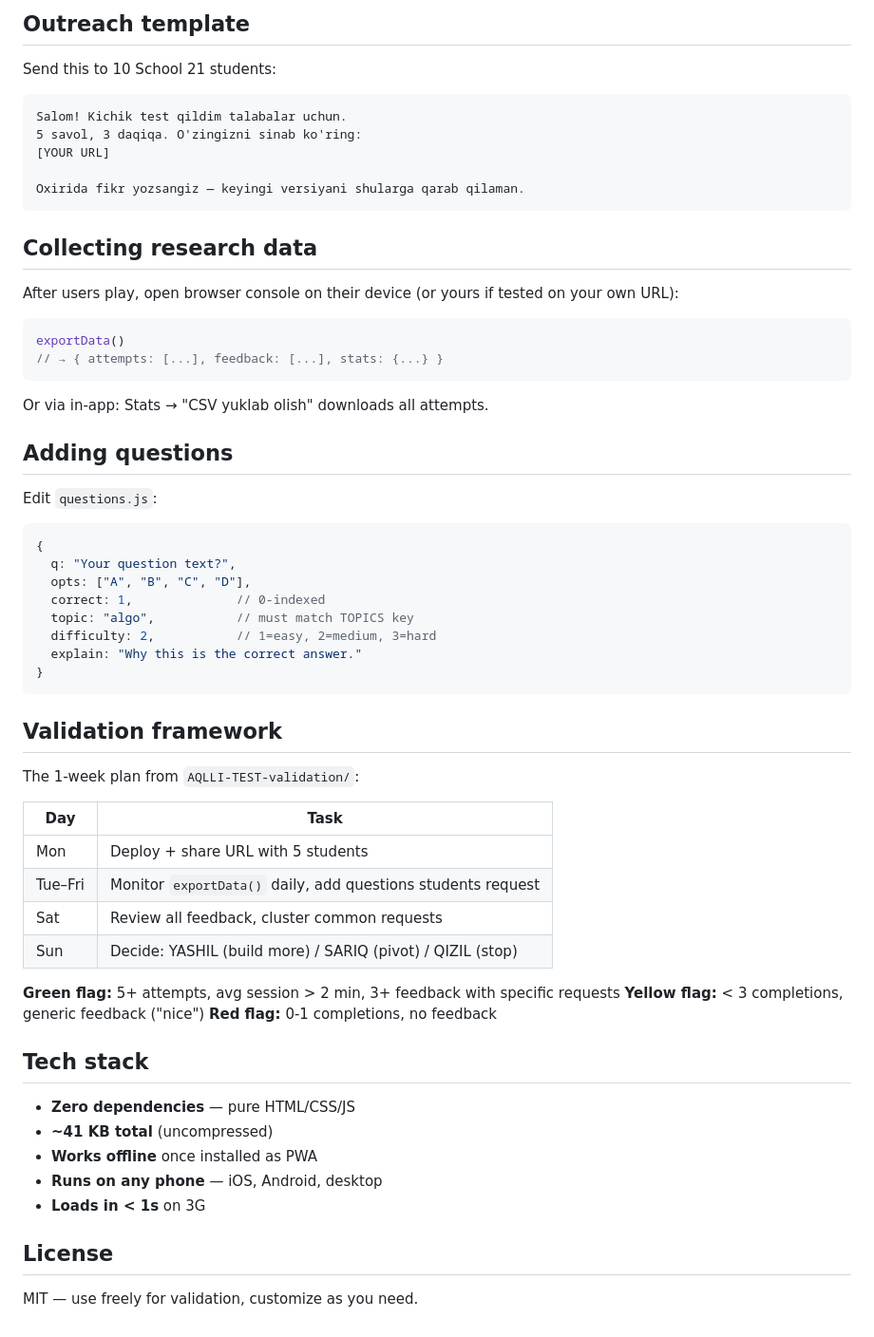
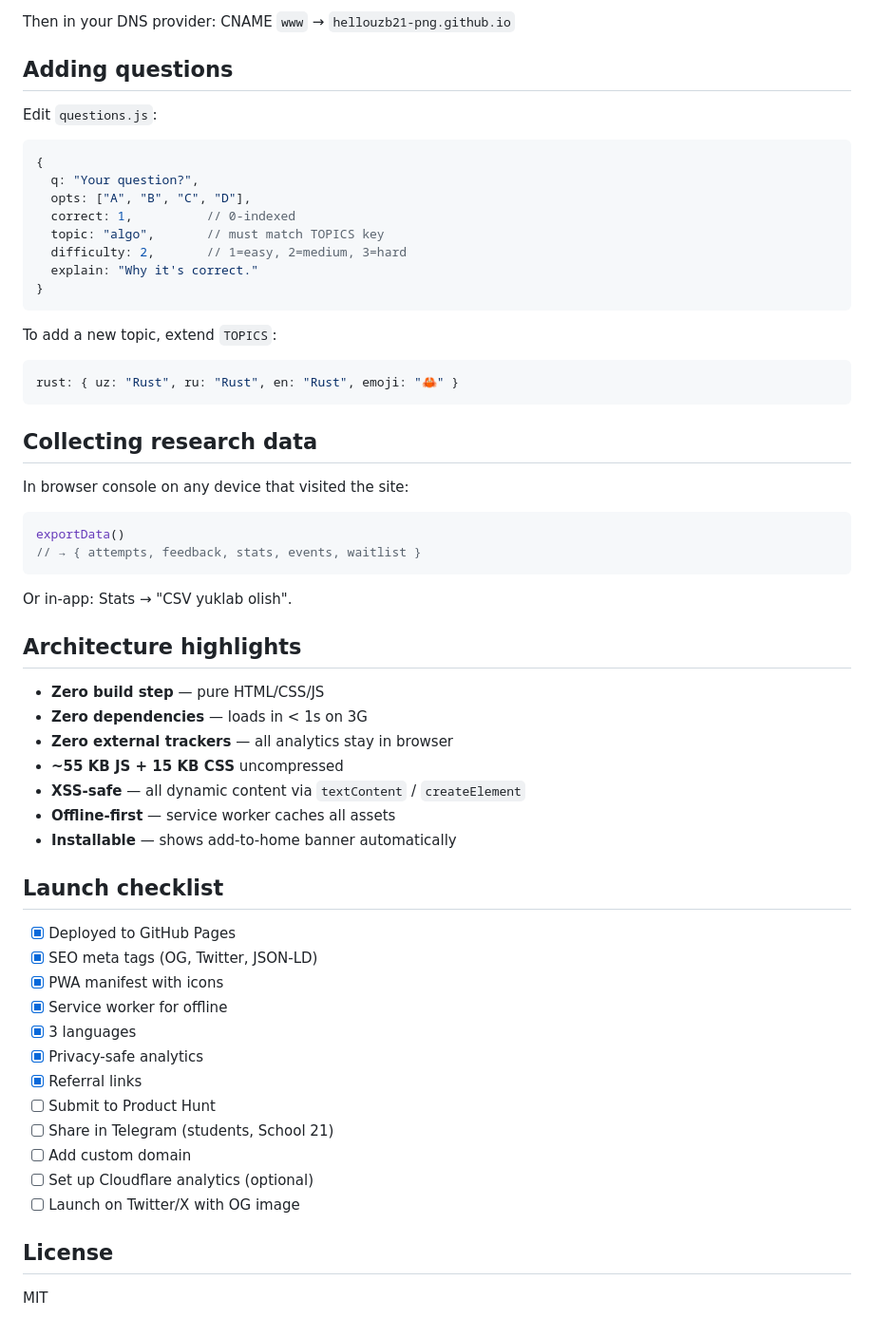
Before and after one commit to hellouzb21-png/aqlli-test, a Markdown page: README.md, the part around one of its changes. Shown at 95% size. Drawn GitHub-style.

````diff
--- a/README.md
+++ b/README.md
@@ -68,27 +71,6 @@ gh api -X POST repos/:owner/aqlli-test/pages -f source='{"branch":"main","path":
 ```
 
-## Outreach template
-
-Send this to 10 School 21 students:
-
-```
-Salom! Kichik test qildim talabalar uchun.
-5 savol, 3 daqiqa. O'zingizni sinab ko'ring:
-[YOUR URL]
-
-Oxirida fikr yozsangiz — keyingi versiyani shularga qarab qilaman.
-```
-
-## Collecting research data
-
-After users play, open browser console on their device (or yours if tested on your own URL):
-
-```javascript
-exportData()
-// → { attempts: [...], feedback: [...], stats: {...} }
-```
-
-Or via in-app: Stats → "CSV yuklab olish" downloads all attempts.
+Then in your DNS provider: CNAME `www` → `hellouzb21-png.github.io`
 
 ## Adding questions
 
@@ -96,38 +78,56 @@ Edit `questions.js`:
 
 ```js
 {
-  q: "Your question text?",
+  q: "Your question?",
   opts: ["A", "B", "C", "D"],
-  correct: 1,              // 0-indexed
-  topic: "algo",           // must match TOPICS key
-  difficulty: 2,           // 1=easy, 2=medium, 3=hard
-  explain: "Why this is the correct answer."
+  correct: 1,          // 0-indexed
+  topic: "algo",       // must match TOPICS key
+  difficulty: 2,       // 1=easy, 2=medium, 3=hard
+  explain: "Why it's correct."
 }
 ```
 
-## Validation framework
+To add a new topic, extend `TOPICS`:
+```js
+rust: { uz: "Rust", ru: "Rust", en: "Rust", emoji: "🦀" }
+```
 
-The 1-week plan from `AQLLI-TEST-validation/`:
+## Collecting research data
 
-| Day | Task |
-|---|---|
-| Mon | Deploy + share URL with 5 students |
-| Tue–Fri | Monitor `exportData()` daily, add questions students request |
-| Sat | Review all feedback, cluster common requests |
-| Sun | Decide: YASHIL (build more) / SARIQ (pivot) / QIZIL (stop) |
+In browser console on any device that visited the site:
 
-**Green flag:** 5+ attempts, avg session > 2 min, 3+ feedback with specific requests
-**Yellow flag:** < 3 completions, generic feedback ("nice")
-**Red flag:** 0-1 completions, no feedback
+```javascript
+exportData()
+// → { attempts, feedback, stats, events, waitlist }
+```
 
-## Tech stack
+Or in-app: Stats → "CSV yuklab olish".
 
-- **Zero dependencies** — pure HTML/CSS/JS
-- **~41 KB total** (uncompressed)
-- **Works offline** once installed as PWA
-- **Runs on any phone** — iOS, Android, desktop
-- **Loads in < 1s** on 3G
+## Architecture highlights
+
+- **Zero build step** — pure HTML/CSS/JS
+- **Zero dependencies** — loads in < 1s on 3G
+- **Zero external trackers** — all analytics stay in browser
+- **~55 KB JS + 15 KB CSS** uncompressed
+- **XSS-safe** — all dynamic content via `textContent` / `createElement`
+- **Offline-first** — service worker caches all assets
+- **Installable** — shows add-to-home banner automatically
+
+## Launch checklist
+
+- [x] Deployed to GitHub Pages
+- [x] SEO meta tags (OG, Twitter, JSON-LD)
+- [x] PWA manifest with icons
+- [x] Service worker for offline
+- [x] 3 languages
+- [x] Privacy-safe analytics
+- [x] Referral links
+- [ ] Submit to Product Hunt
+- [ ] Share in Telegram (students, School 21)
+- [ ] Add custom domain
+- [ ] Set up Cloudflare analytics (optional)
+- [ ] Launch on Twitter/X with OG image
 
 ## License
 
-MIT — use freely for validation, customize as you need.
+MIT
````
Also changed, not shown: other parts of README.md (+44 -41 lines).
